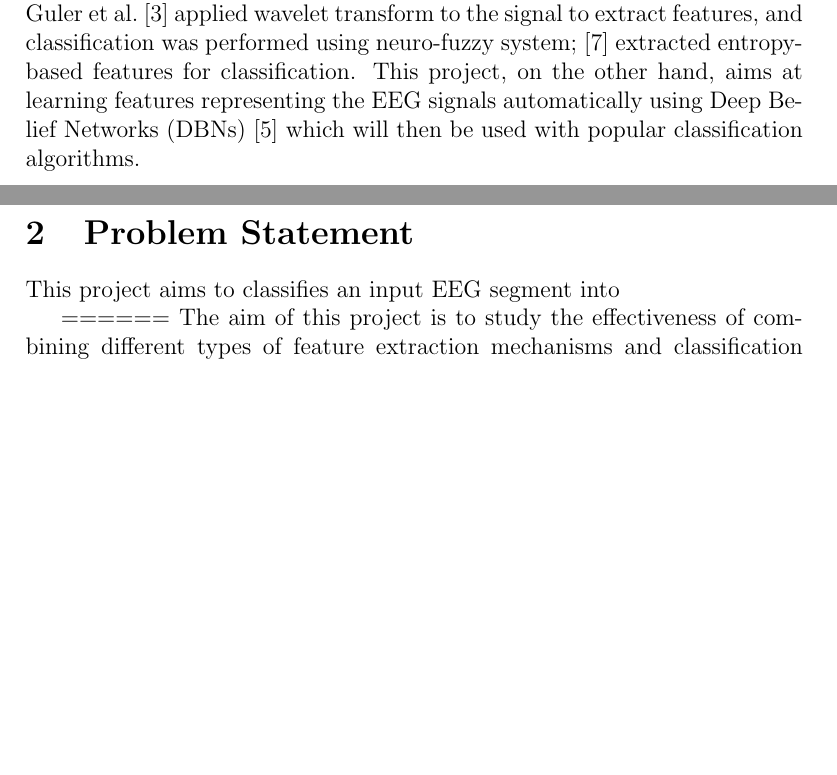
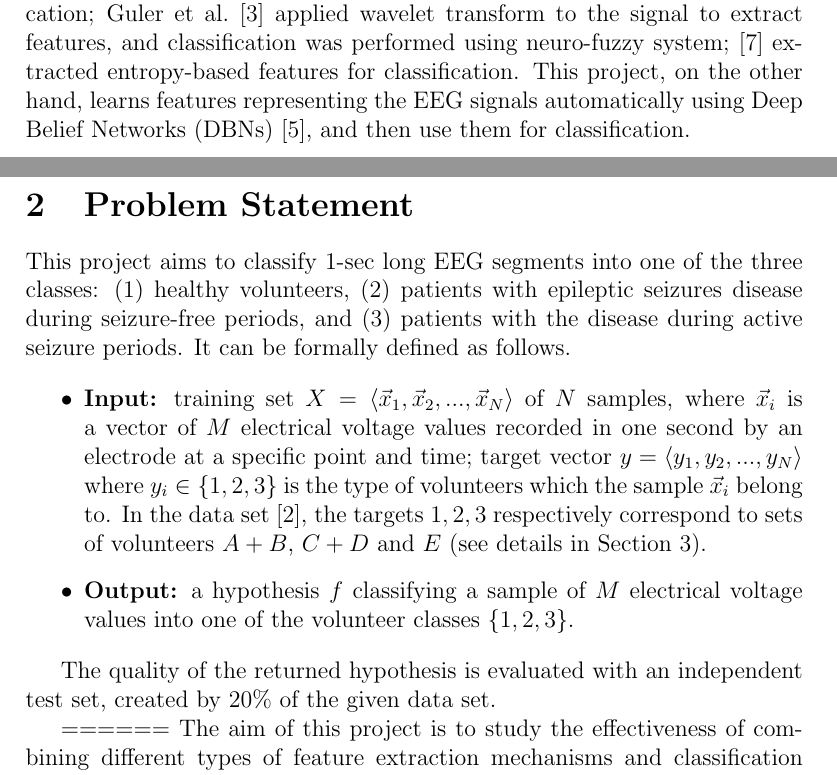
Before and after one commit to natuan/seizure, a LaTeX document (proposal/proposal.tex): two parts of pages 1 and 2 of 6 before the commit and two parts of pages 1 and 2 of 7 after it, joined at a grey line, cut so that both start at the same text, the shorter picture padded with empty space. Compiled offline with pdfLaTeX.

Commit message:
updated tex

```diff
--- a/proposal/proposal.tex
+++ b/proposal/proposal.tex
@@ -5,6 +5,8 @@
 \documentclass[12pt]{article}
 
 \usepackage{url}
+
+\newcommand{\myvec}[1]{\vec{#1}}
 
 \begin{document}
 \maketitle
@@ -14,11 +16,18 @@
 \noindent
 The domain of interest of this project belongs to physiological data such as electroencephalography (EEG), magnetoencephalography (MEG), electrocardiography (ECG) and the recorded signals from wearable devices. This project focuses on the EEG signals, which capture activities of brain neurons during a period of time. Different kinds of EEG data has been recorded from humans, for instance from those at rest, sleep~\cite{langkvist2012sleep}, during some periods of specific cognitive activity, or from patients with diseases such as Alzheimer's, Parkinson's, depression and epileptic seisures (\cite{andrzejak2001indications} and references thereof).
 
-This project studies the classification problem on an EEG data set recorded from healthy volunteers and patients having epileptic seizures; solutions for this problem could be used to assist with detecting patients with the disease from their brain activity signals. Previous work on this data set focused mainly on extracting hand-crafted features to be used for classification. As examples, Nigam and Graupe \cite{nigam2004neural} extracted two the spike amplitudes and frequency of the signals, feeding them into a neural network for classification; Guler et al.~\cite{guler2005recurrent} applied wavelet transform to the signal to extract features, and classification was performed using neuro-fuzzy system; \cite{kannathal2005entropies} extracted entropy-based features for classification. This project, on the other hand, aims at learning features representing the EEG signals automatically using Deep Belief Networks (DBNs)~\cite{hinton2006reducing} which will then be used with popular classification algorithms.
+This project studies the classification problem on an EEG data set recorded from healthy volunteers and patients having epileptic seizures; solutions for this problem could be used to assist with detecting patients with the disease from their brain activity signals. Previous work on this data set focused mainly on extracting hand-crafted features to be used for classification. As examples, Nigam and Graupe \cite{nigam2004neural} extracted two the spike amplitudes and frequency of the signals, feeding them into a neural network for classification; Guler et al.~\cite{guler2005recurrent} applied wavelet transform to the signal to extract features, and classification was performed using neuro-fuzzy system; \cite{kannathal2005entropies} extracted entropy-based features for classification. This project, on the other hand, learns features representing the EEG signals automatically using Deep Belief Networks (DBNs)~\cite{hinton2006reducing}, and then use them for classification.
 
 \section{Problem Statement}
+\noindent
+This project aims to classify 1-sec long EEG segments into one of the three classes: (1) healthy volunteers, (2) patients with epileptic seizures disease during seizure-free periods, and (3) patients with the disease during active seizure periods. It can be formally defined as follows.
 
-This project aims to classifies an input EEG segment into
+\begin{itemize}
+\item \textbf{Input:} training set $X = \langle \myvec{x}_1, \myvec{x}_2, ..., \myvec{x}_N\rangle$ of $N$ samples, where $\myvec{x}_i$ is a vector of $M$ electrical voltage values recorded in one second by an electrode at a specific point and time; target vector $y = \langle y_1, y_2, ..., y_N \rangle$ where $y_i \in \{1, 2, 3\}$ is the type of volunteers which the sample $\myvec{x}_i$ belong to. In the data set~\cite{andrzejak2001indications}, the targets $1, 2, 3$ respectively correspond to sets of volunteers $A + B$, $C + D$ and $E$ (see details in Section~\ref{sec:data_set}).
+\item \textbf{Output:} a hypothesis $f$ classifying a sample of $M$ electrical voltage values into one of the volunteer classes $\{1, 2, 3\}$.
+\end{itemize}
+
+The quality of the returned hypothesis is evaluated with an independent test set, created by $20\%$ of the given data set.
 
 ======
 The aim of this project is to study the effectiveness of combining different types of feature extraction mechanisms and classification algorithms on the above mentioned EEG data set~\cite{andrzejak2001indications}. In particular, it considers using raw features, hand-crafted features and features automatically learned using Deep Belief Networks~\cite{hinton2006reducing} as input to popular machine learning classifiers. The goal is to classify segments of EEG signals into one of the five target classes of subjects.
```
Also changed, not shown: proposal/proposal.tex (2 more changed lines).
